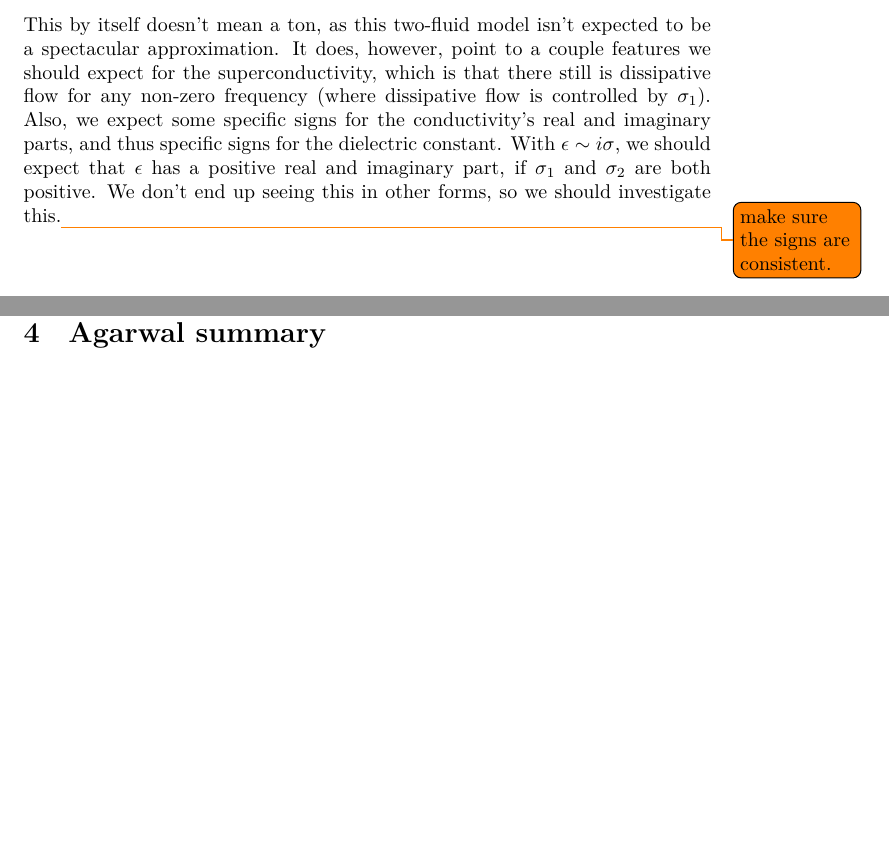
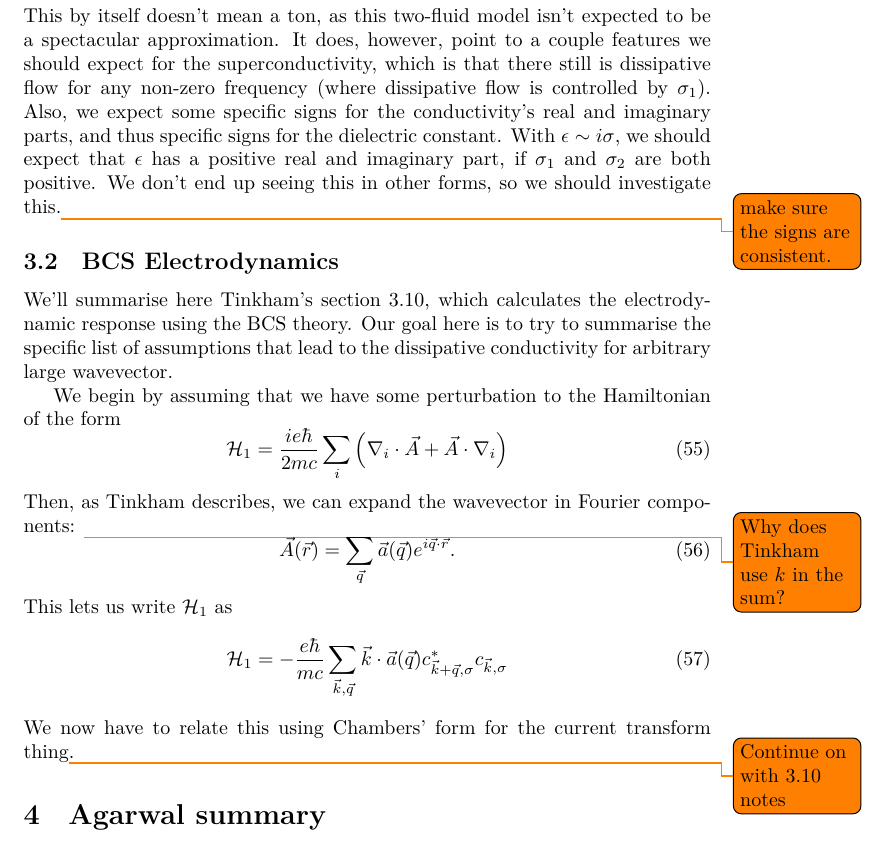
Before and after one commit to dmallubhotla/conductivity_theory, a LaTeX document (main.tex, which reads tex/tinkham.tex): two parts of pages 6 and 7 of 11 before the commit and part of page 7 of 11 after it, the two joined at a grey line, cut so that both start at the same text, the shorter picture padded with empty space. Compiled offline with XeLaTeX; a missing font is replaced by an installed copy or a similar font.

Commit message:
Adding bcs section

```diff
--- a/tex/tinkham.tex
+++ b/tex/tinkham.tex
@@ -36,4 +36,24 @@
 	With $\epsilon \sim i \sigma$, we should expect that $\epsilon$ has a positive real and imaginary part, if $\sigma_1$ and $\sigma_2$ are both positive.
 	We don't end up seeing this in other forms, so we should investigate this.\todo{make sure the signs are consistent.}
 
+	\subsection{BCS Electrodynamics} \label{subsec:bcscalc}
+
+	We'll summarise here Tinkham's section 3.10, which calculates the electrodynamic response using the BCS theory.
+	Our goal here is to try to summarise the specific list of assumptions that lead to the dissipative conductivity for arbitrary large wavevector.
+
+	We begin by assuming that we have some perturbation to the Hamiltonian of the form
+	\begin{equation}
+		% Tinkham uses \mathscr rather than \mathcal, but that causes issues with luaotfload and rsfs apparently.
+		\mathcal{H}_1 = \frac{ie\hbar}{2 m c} \sum_i \left( \nabla_i \cdot \vec{A} + \vec{A} \cdot \nabla_i \right)
+	\end{equation}
+	Then, as Tinkham describes, we can expand the wavevector in Fourier components: \todo{Why does Tinkham use $k$ in the sum?}
+	\begin{equation}
+		\vec{A}(\vec{r}) = \sum_{\vec{q}} \vec{a}(\vec{q}) e^{i \vec{q} \cdot \vec{r}}.
+	\end{equation}
+	This lets us write $\mathcal{H}_1$ as
+	\begin{equation}
+		\mathcal{H}_1 = - \frac{e \hbar}{m c}\sum_{\vec{k}, \vec{q}} \vec{k} \cdot \vec{a}(\vec{q}) c^\ast_{\vec{k} + \vec{q}, \sigma} c_{\vec{k}, \sigma}
+	\end{equation}
+	We now have to relate this using Chambers' form for the current transform thing\todo{Continue on with 3.10 notes}.
+
 \end{document}
```
